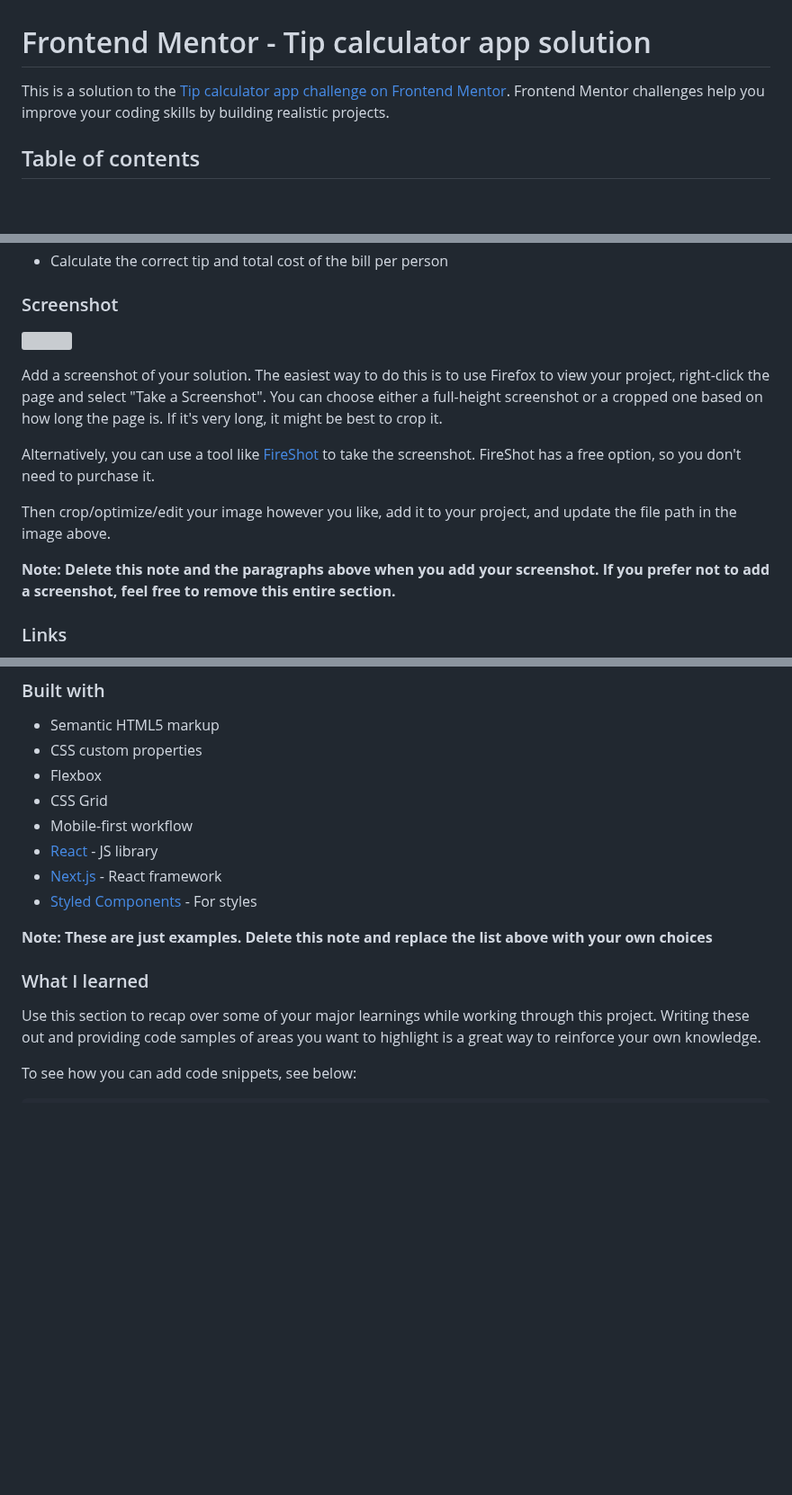
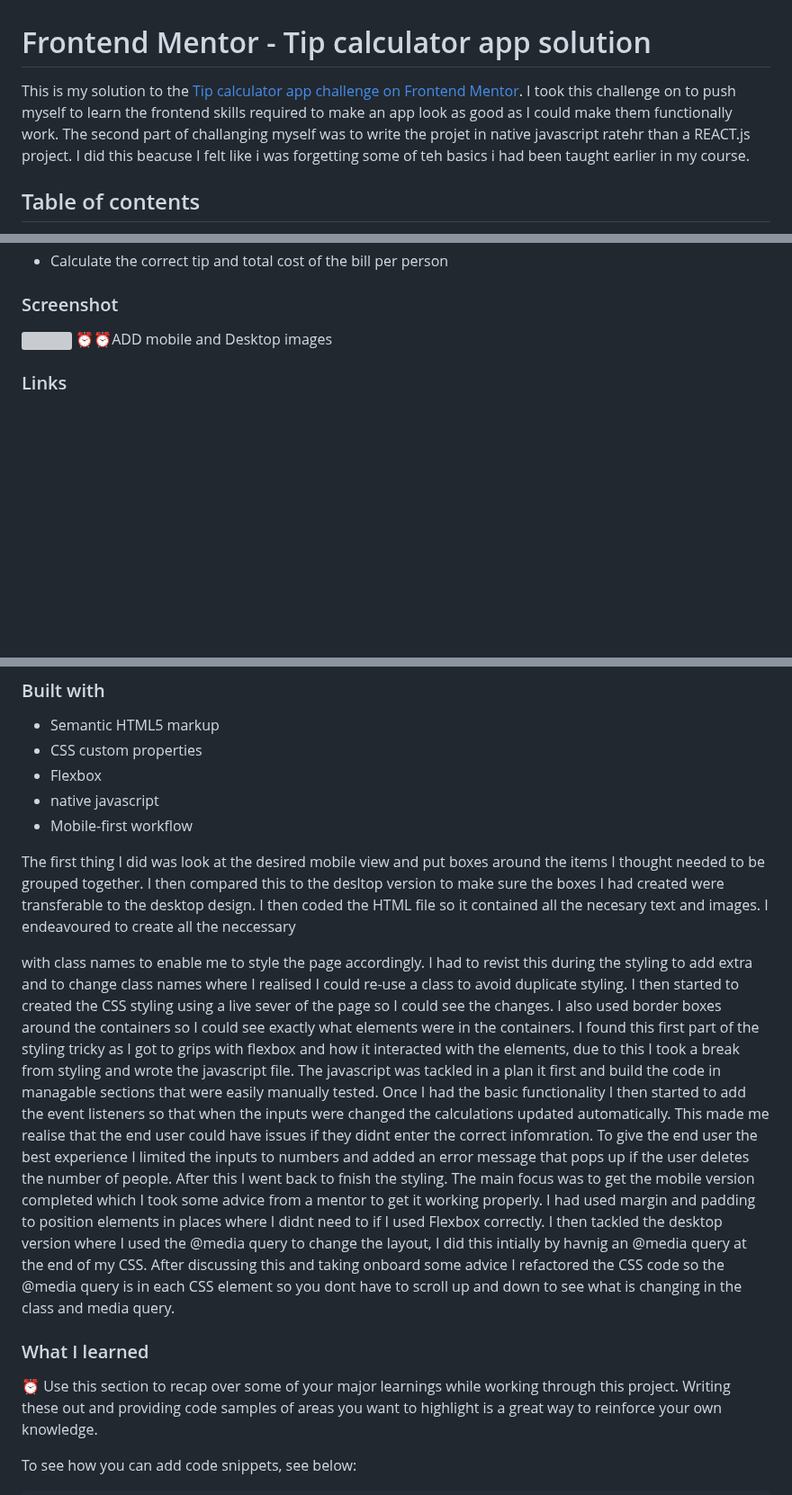
Before and after one commit to ChrisKnowles53/CJK_TipCalc_Frontend_Mentor, a Markdown page: README-template.md, 3 parts joined by grey strips. Shown at 90% size. Rendered like a GitHub page; blank space fills up the shorter version; grey boxes are pictures that could not be loaded.

Commit message:
Update README-template.md
Added my words to this template - still need to finish it

```diff
--- a/README-template.md
+++ b/README-template.md
@@ -1,6 +1,7 @@
 # Frontend Mentor - Tip calculator app solution
 
-This is a solution to the [Tip calculator app challenge on Frontend Mentor](https://www.frontendmentor.io/challenges/tip-calculator-app-ugJNGbJUX). Frontend Mentor challenges help you improve your coding skills by building realistic projects.
+This is my solution to the [Tip calculator app challenge on Frontend Mentor](https://www.frontendmentor.io/challenges/tip-calculator-app-ugJNGbJUX). I took this challenge on to push myself to learn the frontend skills required to make an app look as good as I could make them functionally work.
+The second part of challanging myself was to write the projet in native javascript ratehr than a REACT.js project.  I did this beacuse I felt like i was forgetting some of teh basics i had been taught earlier in my course.
 
 ## Table of contents
 
@@ -31,14 +32,8 @@ Users should be able to:
 ### Screenshot
 
 ![](./screenshot.jpg)
+⏰⏰ADD mobile and Desktop images
 
-Add a screenshot of your solution. The easiest way to do this is to use Firefox to view your project, right-click the page and select "Take a Screenshot". You can choose either a full-height screenshot or a cropped one based on how long the page is. If it's very long, it might be best to crop it.
-
-Alternatively, you can use a tool like [FireShot](https://getfireshot.com/) to take the screenshot. FireShot has a free option, so you don't need to purchase it.
-
-Then crop/optimize/edit your image however you like, add it to your project, and update the file path in the image above.
-
-**Note: Delete this note and the paragraphs above when you add your screenshot. If you prefer not to add a screenshot, feel free to remove this entire section.**
 
 ### Links
 
@@ -52,16 +47,17 @@ Then crop/optimize/edit your image however you like, add it to your project, and
 - Semantic HTML5 markup
 - CSS custom properties
 - Flexbox
-- CSS Grid
+- native javascript
 - Mobile-first workflow
-- [React](https://reactjs.org/) - JS library
-- [Next.js](https://nextjs.org/) - React framework
-- [Styled Components](https://styled-components.com/) - For styles
 
-**Note: These are just examples. Delete this note and replace the list above with your own choices**
+The first thing I did was look at the desired mobile view and put boxes around the items I thought needed to be grouped together.  I then compared this to the desltop version to make sure the boxes I had created were transferable to the desktop design.
+I then coded the HTML file so it contained all the necesary text and images.  I endeavoured to create all the neccessary <div> with class names to enable me to style the page accordingly.  I had to revist this during the styling to add extra <div> and to change class names where I realised I could re-use a class to avoid duplicate styling.
+I then started to created the CSS styling using a live sever of the page so I could see the changes.  I also used border boxes around the containers so I could see exactly what elements were in the containers.  I  found this first part of the styling tricky as I got to grips with flexbox and how it interacted with the elements, due to this I took a break from styling and wrote the javascript file.
+The javascript was tackled in a plan it first and build the code in managable sections that were easily manually tested.  Once I had the basic functionality I then started to add the event listeners so that when the inputs were changed the calculations updated automatically.  This made me realise that the end user could have issues if they didnt enter the correct infomration.  To give the end user the best experience I limited the inputs to numbers and added an error message that pops up if the user deletes the number of people.  After this I went back to fnish the styling.
+The main focus was to get the mobile version completed which I took some advice from a mentor to get it working properly.  I had used margin and padding to position elements in places where I didnt need to if I used Flexbox correctly.  I then tackled the desktop version where I used the @media query to change the layout, I did this intially by havnig an @media query at the end of my CSS.  After discussing this and taking onboard some advice I refactored the CSS code so the @media query is in each CSS element so you dont have to scroll up and down to see what is changing in the class and media query.
 
 ### What I learned
-
+⏰
 Use this section to recap over some of your major learnings while working through this project. Writing these out and providing code samples of areas you want to highlight is a great way to reinforce your own knowledge.
 
 To see how you can add code snippets, see below:
```
Also changed, not shown: other parts of README-template.md (+3 -5 lines).
